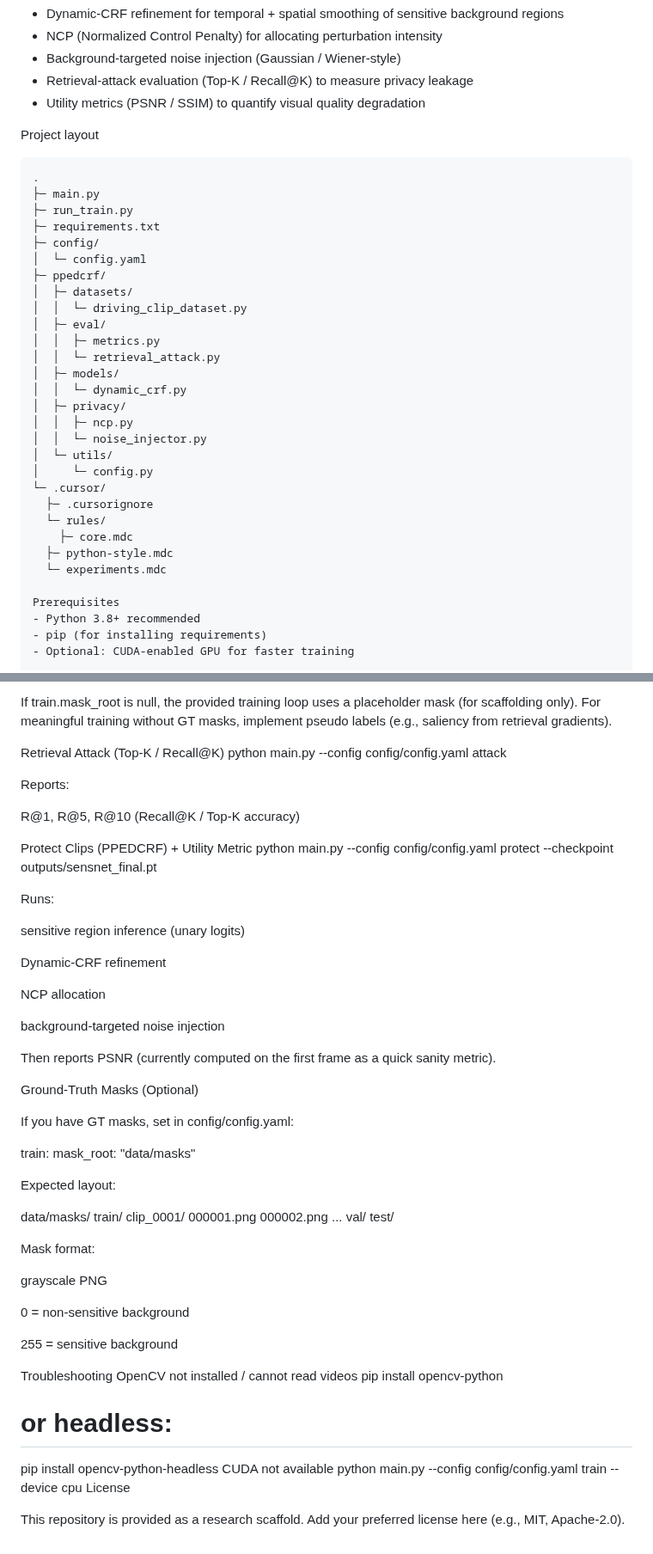
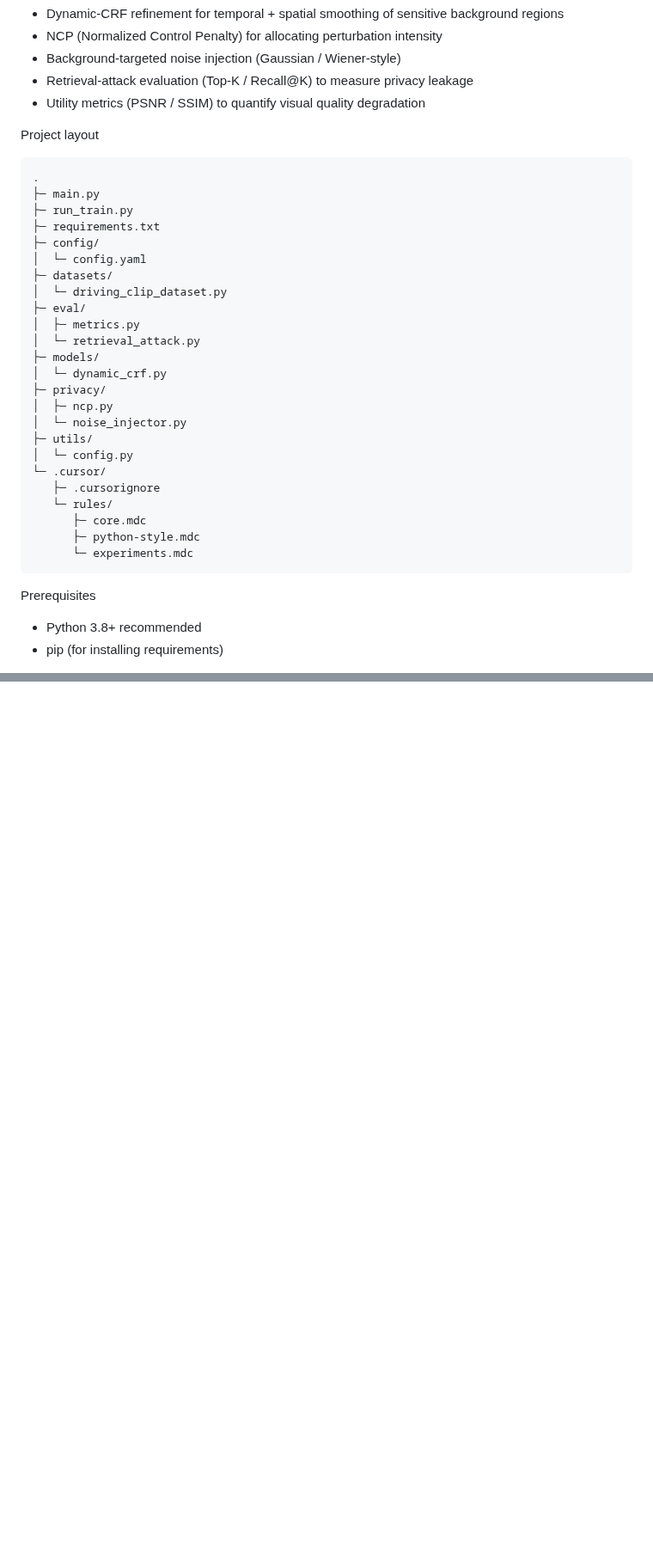
Before and after one commit to mabo1215/PPEDCRF, a Markdown page: README.md, 2 parts joined by grey strips. Shown at 86% size. Drawn GitHub-style; blank space fills up the shorter version.

````diff
--- a/README.md
+++ b/README.md
@@ -11,32 +11,32 @@ Key features
 - Utility metrics (PSNR / SSIM) to quantify visual quality degradation
 
 Project layout
-```
+```text
 .
 ├─ main.py
 ├─ run_train.py
 ├─ requirements.txt
 ├─ config/
 │  └─ config.yaml
-├─ ppedcrf/
-│  ├─ datasets/
-│  │  └─ driving_clip_dataset.py
-│  ├─ eval/
-│  │  ├─ metrics.py
-│  │  └─ retrieval_attack.py
-│  ├─ models/
-│  │  └─ dynamic_crf.py
-│  ├─ privacy/
-│  │  ├─ ncp.py
-│  │  └─ noise_injector.py
-│  └─ utils/
-│     └─ config.py
+├─ datasets/
+│  └─ driving_clip_dataset.py
+├─ eval/
+│  ├─ metrics.py
+│  └─ retrieval_attack.py
+├─ models/
+│  └─ dynamic_crf.py
+├─ privacy/
+│  ├─ ncp.py
+│  └─ noise_injector.py
+├─ utils/
+│  └─ config.py
 └─ .cursor/
-  ├─ .cursorignore
-  └─ rules/
-    ├─ core.mdc
-  ├─ python-style.mdc
-  └─ experiments.mdc
+   ├─ .cursorignore
+   └─ rules/
+      ├─ core.mdc
+      ├─ python-style.mdc
+      └─ experiments.mdc
+```
 
 Prerequisites
 - Python 3.8+ recommended
@@ -287,61 +170,0 @@ final model: outputs/sensnet_final.pt
-If train.mask_root is null, the provided training loop uses a placeholder mask (for scaffolding only).
-For meaningful training without GT masks, implement pseudo labels (e.g., saliency from retrieval gradients).
-
-Retrieval Attack (Top-K / Recall@K)
-python main.py --config config/config.yaml attack
-
-Reports:
-
-R@1, R@5, R@10 (Recall@K / Top-K accuracy)
-
-Protect Clips (PPEDCRF) + Utility Metric
-python main.py --config config/config.yaml protect --checkpoint outputs/sensnet_final.pt
-
-Runs:
-
-sensitive region inference (unary logits)
-
-Dynamic-CRF refinement
-
-NCP allocation
-
-background-targeted noise injection
-
-Then reports PSNR (currently computed on the first frame as a quick sanity metric).
-
-Ground-Truth Masks (Optional)
-
-If you have GT masks, set in config/config.yaml:
-
-train:
-  mask_root: "data/masks"
-
-Expected layout:
-
-data/masks/
-  train/
-    clip_0001/
-      000001.png
-      000002.png
-      ...
-  val/
-  test/
-
-Mask format:
-
-grayscale PNG
-
-0 = non-sensitive background
-
-255 = sensitive background
-
-Troubleshooting
-OpenCV not installed / cannot read videos
-pip install opencv-python
-# or headless:
-pip install opencv-python-headless
-CUDA not available
-python main.py --config config/config.yaml train --device cpu
-License
-
-This repository is provided as a research scaffold. Add your preferred license here (e.g., MIT, Apache-2.0).
````
Also changed, not shown: other parts of README.md (+1 -117 lines).
